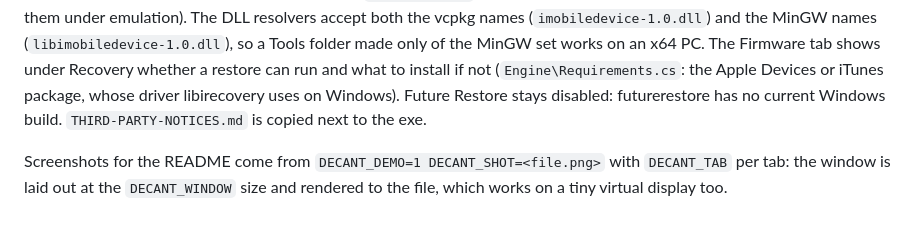
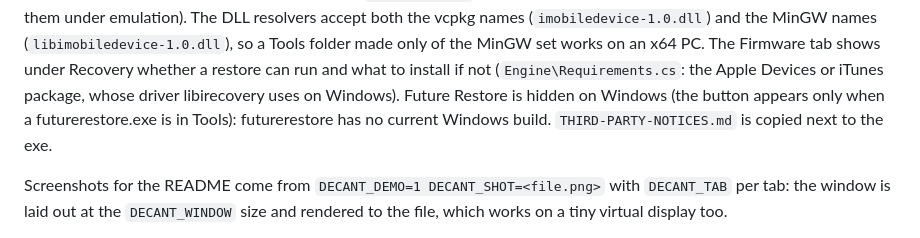
Before and after one commit to rkoh46/decant, a Markdown page: windows/README.md, the part around the change. Rendered like a GitHub page.

```diff
--- a/windows/README.md
+++ b/windows/README.md
@@ -24,7 +24,7 @@ runs and hashes; Windows on ARM runs them under emulation). The DLL resolvers ac
 (`imobiledevice-1.0.dll`) and the MinGW names (`libimobiledevice-1.0.dll`), so a Tools folder made only of the
 MinGW set works on an x64 PC. The Firmware tab shows under Recovery whether a restore can run and what to install
 if not (`Engine\Requirements.cs`: the Apple Devices or iTunes package, whose driver libirecovery uses on Windows).
-Future Restore stays disabled: futurerestore has no current Windows build. `THIRD-PARTY-NOTICES.md` is copied next
+Future Restore is hidden on Windows (the button appears only when a futurerestore.exe is in Tools): futurerestore has no current Windows build. `THIRD-PARTY-NOTICES.md` is copied next
 to the exe.
 
 Screenshots for the README come from `DECANT_DEMO=1 DECANT_SHOT=<file.png>` with `DECANT_TAB` per tab: the window is laid out at the `DECANT_WINDOW` size and rendered to the file, which works on a tiny
```
Also changed, not shown: README.md (+1 -1 lines), docs/windows-firmware.png, 1 other file.
